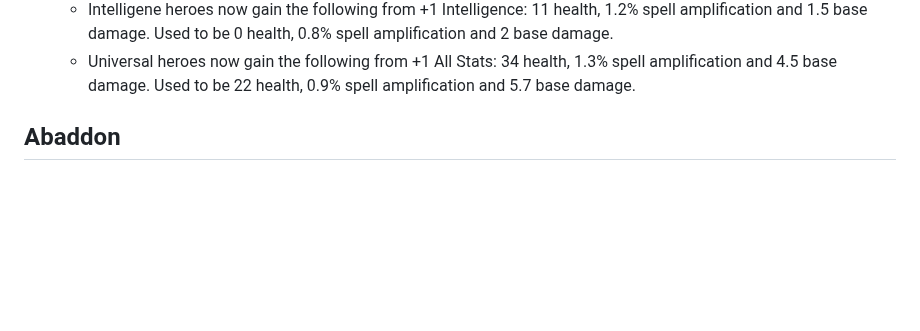
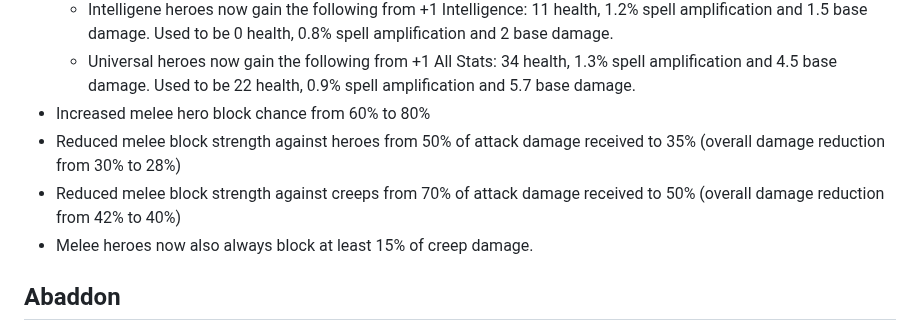
Before and after one commit to Yahnich/yahnich.github.io, a Markdown page: README.md, the part around the change. Drawn GitHub-style; blank space fills up the shorter version.

Commit message:
no message

```diff
--- a/README.md
+++ b/README.md
@@ -38,6 +38,10 @@
    - Agility heroes now gain the following from +1 Agility: 11 health, 0.8% spell amplification and 3 base damage. Used to be 0 health, 0.8% spell amplification and 3 base damage.
    - Intelligene heroes now gain the following from +1 Intelligence: 11 health, 1.2% spell amplification and 1.5 base damage. Used to be 0 health, 0.8% spell amplification and 2 base damage.
    - Universal heroes now gain the following from +1 All Stats: 34 health, 1.3% spell amplification and 4.5 base damage. Used to be 22 health, 0.9% spell amplification and 5.7 base damage.
+* Increased melee hero block chance from 60% to 80%
+* Reduced melee block strength against heroes from 50% of attack damage received to 35% (overall damage reduction from 30% to 28%)
+* Reduced melee block strength against creeps from 70% of attack damage received to 50% (overall damage reduction from 42% to 40%)
+* Melee heroes now also always block at least 15% of creep damage.
 
 ## Abaddon
 * Mist Coil self damage multiplier from 50%/45%/40%/35%/30%/25%/20% to 15% unless Abaddon is affected by Borrowed Time.
```
